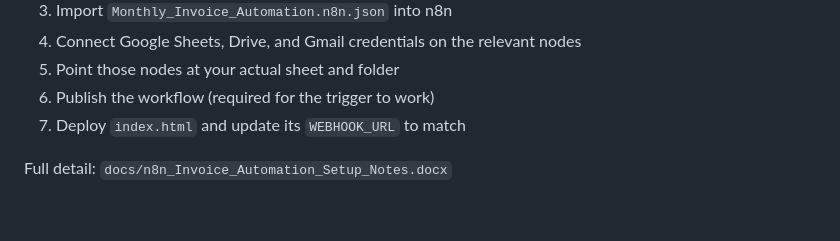
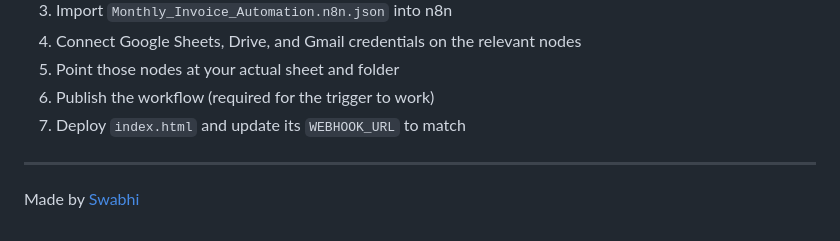
Before and after one commit to swabhig/auto-invoice-mailer, a Markdown page: README.md, the part around one of its changes. Rendered like a GitHub page.

```diff
--- a/README.md
+++ b/README.md
@@ -71,4 +70,6 @@ flowchart TD
 6. Publish the workflow (required for the trigger to work)
 7. Deploy `index.html` and update its `WEBHOOK_URL` to match
 
-Full detail: `docs/n8n_Invoice_Automation_Setup_Notes.docx`
+---
+
+Made by [Swabhi](https://www.linkedin.com/in/swabhi-gupta/)
```
Also changed, not shown: other parts of README.md (+0 -1 lines).
